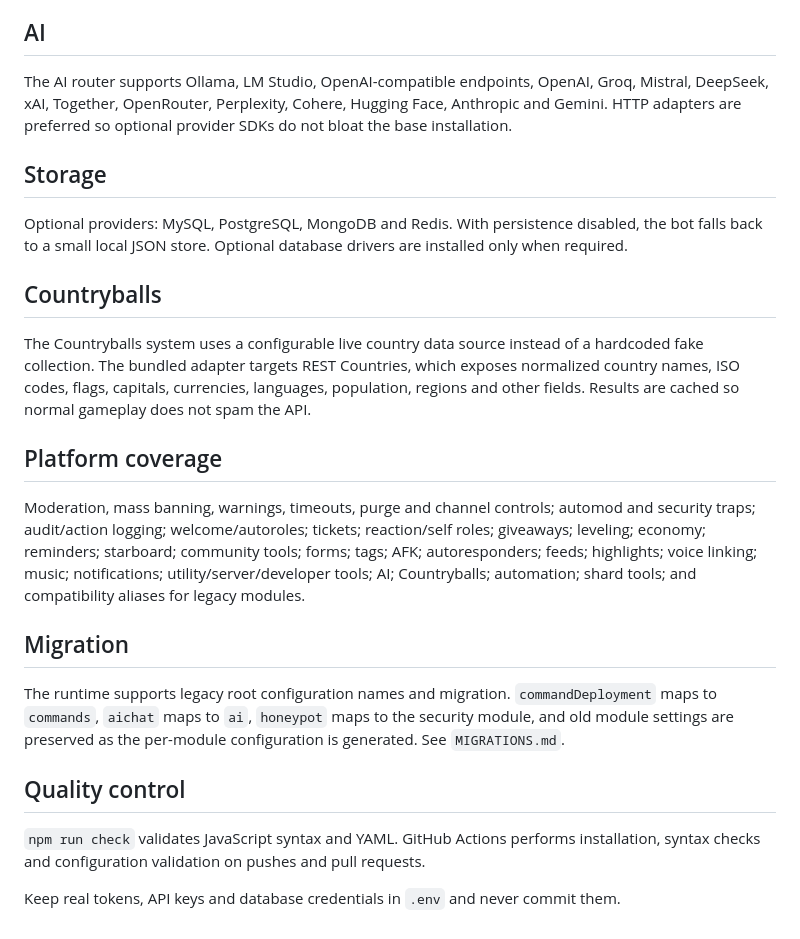
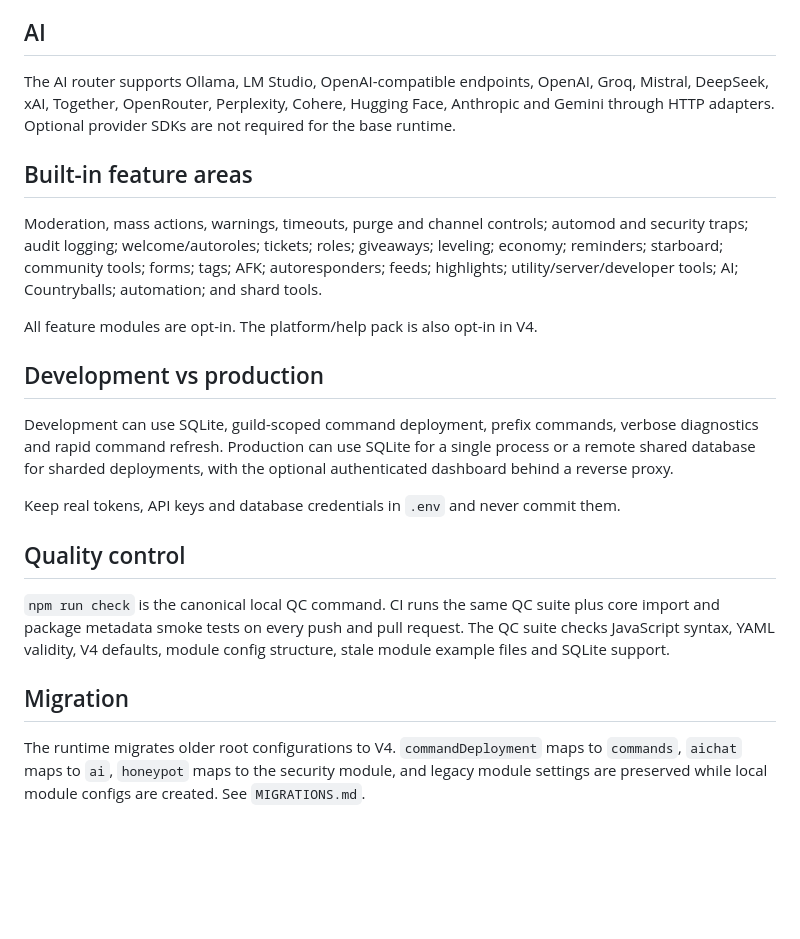
Before and after one commit to RealmsNetwork/Bot, a Markdown page: README.md, the part around one of its changes. Drawn GitHub-style; blank space fills up the shorter version.

```diff
--- a/README.md
+++ b/README.md
@@ -24,26 +57,24 @@ JavaScript modules are first-class too. Put `module.js` or `index.js` in a custo
 
 ## AI
 
-The AI router supports Ollama, LM Studio, OpenAI-compatible endpoints, OpenAI, Groq, Mistral, DeepSeek, xAI, Together, OpenRouter, Perplexity, Cohere, Hugging Face, Anthropic and Gemini. HTTP adapters are preferred so optional provider SDKs do not bloat the base installation.
+The AI router supports Ollama, LM Studio, OpenAI-compatible endpoints, OpenAI, Groq, Mistral, DeepSeek, xAI, Together, OpenRouter, Perplexity, Cohere, Hugging Face, Anthropic and Gemini through HTTP adapters. Optional provider SDKs are not required for the base runtime.
 
-## Storage
+## Built-in feature areas
 
-Optional providers: MySQL, PostgreSQL, MongoDB and Redis. With persistence disabled, the bot falls back to a small local JSON store. Optional database drivers are installed only when required.
+Moderation, mass actions, warnings, timeouts, purge and channel controls; automod and security traps; audit logging; welcome/autoroles; tickets; roles; giveaways; leveling; economy; reminders; starboard; community tools; forms; tags; AFK; autoresponders; feeds; highlights; utility/server/developer tools; AI; Countryballs; automation; and shard tools.
 
-## Countryballs
+All feature modules are opt-in. The platform/help pack is also opt-in in V4.
 
-The Countryballs system uses a configurable live country data source instead of a hardcoded fake collection. The bundled adapter targets REST Countries, which exposes normalized country names, ISO codes, flags, capitals, currencies, languages, population, regions and other fields. Results are cached so normal gameplay does not spam the API.
+## Development vs production
 
-## Platform coverage
+Development can use SQLite, guild-scoped command deployment, prefix commands, verbose diagnostics and rapid command refresh. Production can use SQLite for a single process or a remote shared database for sharded deployments, with the optional authenticated dashboard behind a reverse proxy.
 
-Moderation, mass banning, warnings, timeouts, purge and channel controls; automod and security traps; audit/action logging; welcome/autoroles; tickets; reaction/self roles; giveaways; leveling; economy; reminders; starboard; community tools; forms; tags; AFK; autoresponders; feeds; highlights; voice linking; music; notifications; utility/server/developer tools; AI; Countryballs; automation; shard tools; and compatibility aliases for legacy modules.
+Keep real tokens, API keys and database credentials in `.env` and never commit them.
+
+## Quality control
+
+`npm run check` is the canonical local QC command. CI runs the same QC suite plus core import and package metadata smoke tests on every push and pull request. The QC suite checks JavaScript syntax, YAML validity, V4 defaults, module config structure, stale module example files and SQLite support.
 
 ## Migration
 
-The runtime supports legacy root configuration names and migration. `commandDeployment` maps to `commands`, `aichat` maps to `ai`, `honeypot` maps to the security module, and old module settings are preserved as the per-module configuration is generated. See `MIGRATIONS.md`.
-
-## Quality control
-
-`npm run check` validates JavaScript syntax and YAML. GitHub Actions performs installation, syntax checks and configuration validation on pushes and pull requests.
-
-Keep real tokens, API keys and database credentials in `.env` and never commit them.
+The runtime migrates older root configurations to V4. `commandDeployment` maps to `commands`, `aichat` maps to `ai`, `honeypot` maps to the security module, and legacy module settings are preserved while local module configs are created. See `MIGRATIONS.md`.
```
Also changed, not shown: other parts of README.md (+46 -13 lines).
